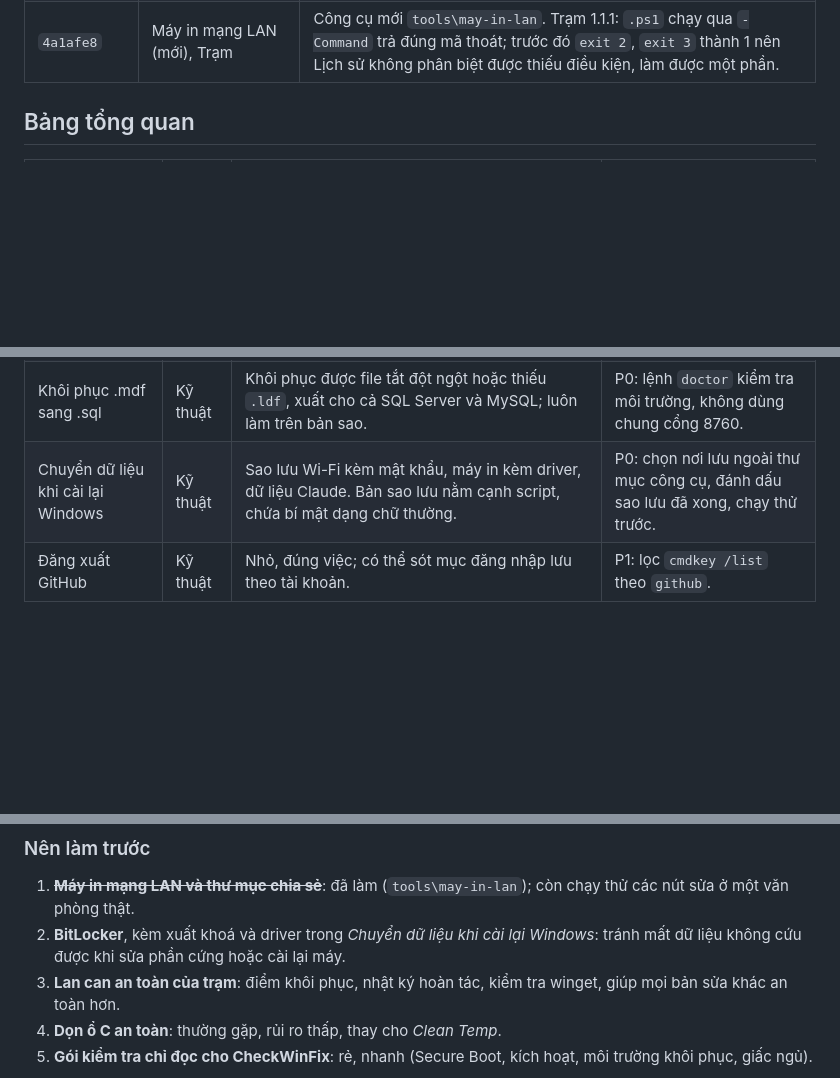
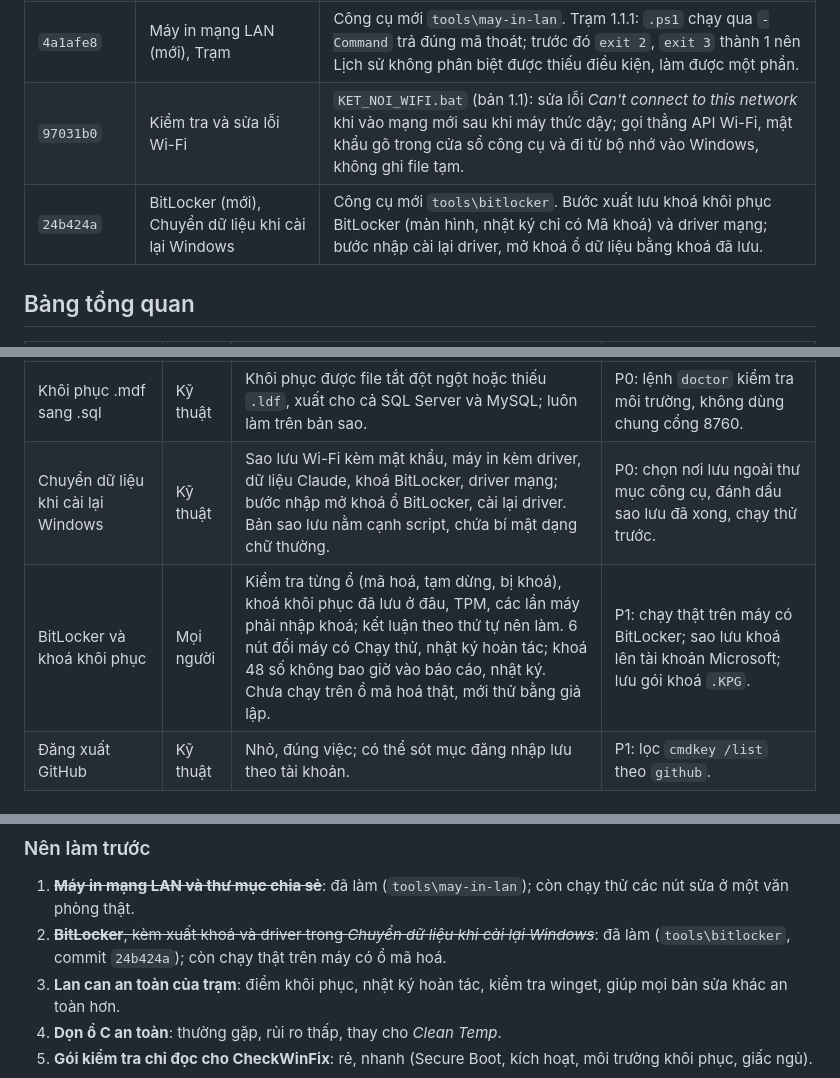
Before and after one commit to NovWyatt/Tool_Win, a Markdown page: docs/PHAN-TICH-NANG-CAP.md, 3 parts joined by grey strips. GitHub-like rendering; blank space fills up the shorter version.

```diff
--- a/docs/PHAN-TICH-NANG-CAP.md
+++ b/docs/PHAN-TICH-NANG-CAP.md
@@ -45,6 +46,8 @@ Mức ưu tiên:
 | `0c73dc2`, `840a0ef` | MyExcelFix, mdf2sql | Thêm `HOAN_TAC.bat` (hoàn tác từ trạm) và `CHAY_DONG_LENH.bat` (xem thông tin, chuyển đổi không cần trình duyệt). |
 | `cabde6b` | DWG sang PDF | Giải mã chữ font TCVN3 (`.VnTime`, `.VnArial`...); chuyển lại KT-02, trang KT01-02 hết lỗi chữ (`®-êng ®Êt` → "đường đất"). Đã quét 13 bản vẽ còn lại của bộ SAMSORA: không bản nào dùng TCVN3. |
 | `4a1afe8` | Máy in mạng LAN (mới), Trạm | Công cụ mới `tools\may-in-lan`. Trạm 1.1.1: `.ps1` chạy qua `-Command` trả đúng mã thoát; trước đó `exit 2`, `exit 3` thành 1 nên Lịch sử không phân biệt được thiếu điều kiện, làm được một phần. |
+| `97031b0` | Kiểm tra và sửa lỗi Wi-Fi | `KET_NOI_WIFI.bat` (bản 1.1): sửa lỗi *Can't connect to this network* khi vào mạng mới sau khi máy thức dậy; gọi thẳng API Wi-Fi, mật khẩu gõ trong cửa sổ công cụ và đi từ bộ nhớ vào Windows, không ghi file tạm. |
+| `24b424a` | BitLocker (mới), Chuyển dữ liệu khi cài lại Windows | Công cụ mới `tools\bitlocker`. Bước xuất lưu khoá khôi phục BitLocker (màn hình, nhật ký chỉ có Mã khoá) và driver mạng; bước nhập cài lại driver, mở khoá ổ dữ liệu bằng khoá đã lưu. |
 
 ## Bảng tổng quan
 
@@ -61,7 +64,8 @@ Mức ưu tiên:
 | DWG sang PDF | Mọi người | Không cần AutoCAD; mỗi khung bản vẽ một trang; giải mã chữ VNI và TCVN3. Bản vẽ lớn chậm (5–35 phút). | P1: bộ bản vẽ mẫu để kiểm tra khi nâng thư viện. |
 | Ghi âm sang Word | Mọi người | Chạy offline trên card NVIDIA, nhanh khoảng 5 lần thời gian thực, đánh dấu chỗ máy nghe kém chắc chắn. | P1: tên kết quả giữ đuôi file gốc, lưu tiến độ để chạy tiếp, chỉ chạy lại bằng CPU khi đúng là lỗi card. |
 | Khôi phục .mdf sang .sql | Kỹ thuật | Khôi phục được file tắt đột ngột hoặc thiếu `.ldf`, xuất cho cả SQL Server và MySQL; luôn làm trên bản sao. | P0: lệnh `doctor` kiểm tra môi trường, không dùng chung cổng 8760. |
-| Chuyển dữ liệu khi cài lại Windows | Kỹ thuật | Sao lưu Wi-Fi kèm mật khẩu, máy in kèm driver, dữ liệu Claude. Bản sao lưu nằm cạnh script, chứa bí mật dạng chữ thường. | P0: chọn nơi lưu ngoài thư mục công cụ, đánh dấu sao lưu đã xong, chạy thử trước. |
+| Chuyển dữ liệu khi cài lại Windows | Kỹ thuật | Sao lưu Wi-Fi kèm mật khẩu, máy in kèm driver, dữ liệu Claude, khoá BitLocker, driver mạng; bước nhập mở khoá ổ BitLocker, cài lại driver. Bản sao lưu nằm cạnh script, chứa bí mật dạng chữ thường. | P0: chọn nơi lưu ngoài thư mục công cụ, đánh dấu sao lưu đã xong, chạy thử trước. |
+| BitLocker và khoá khôi phục | Mọi người | Kiểm tra từng ổ (mã hoá, tạm dừng, bị khoá), khoá khôi phục đã lưu ở đâu, TPM, các lần máy phải nhập khoá; kết luận theo thứ tự nên làm. 6 nút đổi máy có Chạy thử, nhật ký hoàn tác; khoá 48 số không bao giờ vào báo cáo, nhật ký. Chưa chạy trên ổ mã hoá thật, mới thử bằng giả lập. | P1: chạy thật trên máy có BitLocker; sao lưu khoá lên tài khoản Microsoft; lưu gói khoá `.KPG`. |
 | Đăng xuất GitHub | Kỹ thuật | Nhỏ, đúng việc; có thể sót mục đăng nhập lưu theo tài khoản. | P1: lọc `cmdkey /list` theo `github`. |
 
 ## Vấn đề chung
@@ -312,8 +326,8 @@ máy in).
 
 1. ~~**Máy in mạng LAN và thư mục chia sẻ**~~: đã làm (`tools\may-in-lan`); còn chạy thử các nút sửa ở một văn phòng
    thật.
-2. **BitLocker**, kèm xuất khoá và driver trong *Chuyển dữ liệu khi cài lại Windows*: tránh mất dữ liệu không cứu
-   được khi sửa phần cứng hoặc cài lại máy.
+2. ~~**BitLocker**, kèm xuất khoá và driver trong *Chuyển dữ liệu khi cài lại Windows*~~: đã làm (`tools\bitlocker`,
+   commit `24b424a`); còn chạy thật trên máy có ổ mã hoá.
 3. **Lan can an toàn của trạm**: điểm khôi phục, nhật ký hoàn tác, kiểm tra winget, giúp mọi bản sửa khác an toàn hơn.
 4. **Dọn ổ C an toàn**: thường gặp, rủi ro thấp, thay cho *Clean Temp*.
 5. **Gói kiểm tra chỉ đọc cho CheckWinFix**: rẻ, nhanh (Secure Boot, kích hoạt, môi trường khôi phục, giấc ngủ).
```
Also changed, not shown: other parts of docs/PHAN-TICH-NANG-CAP.md (+19 -9 lines).
